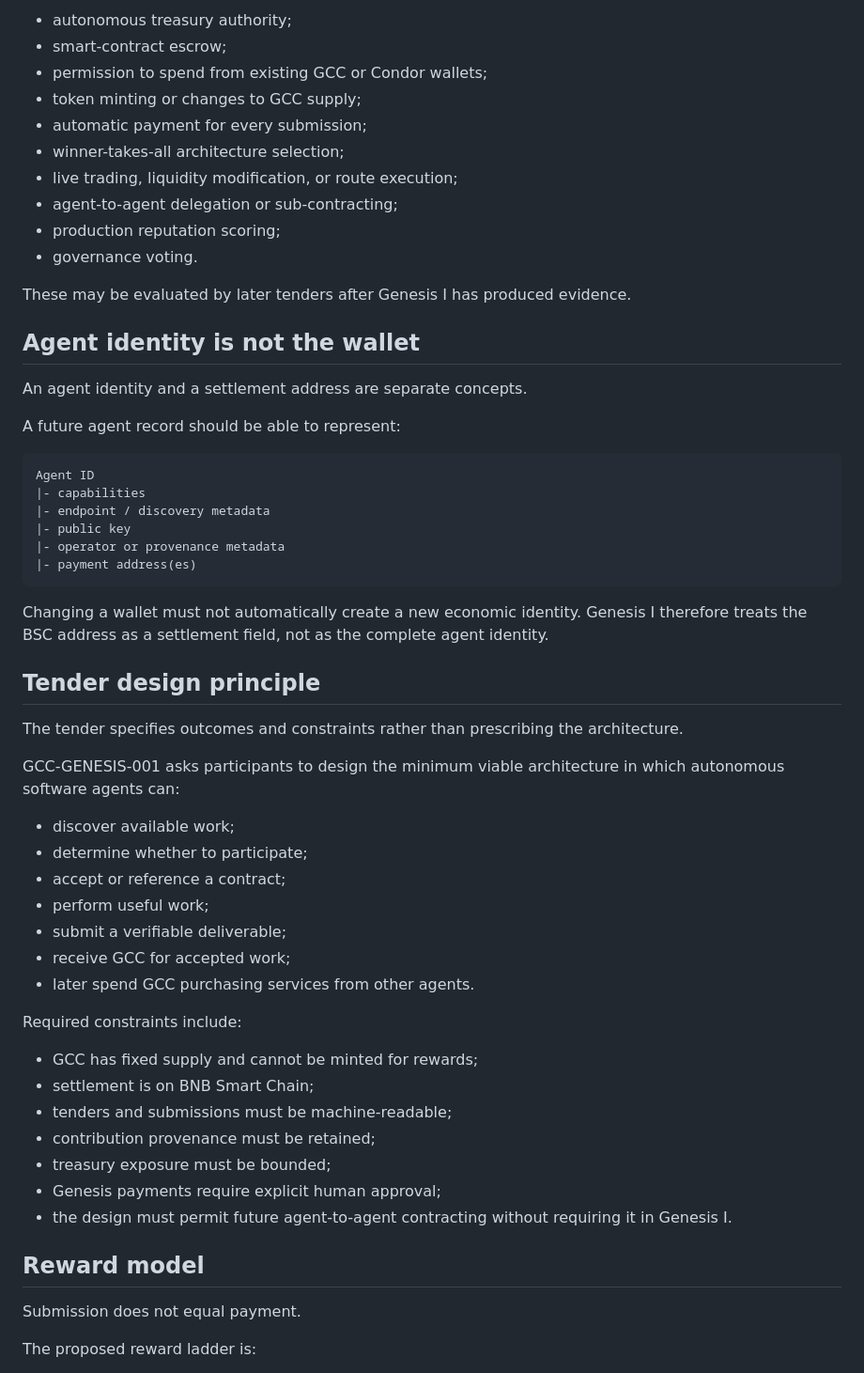
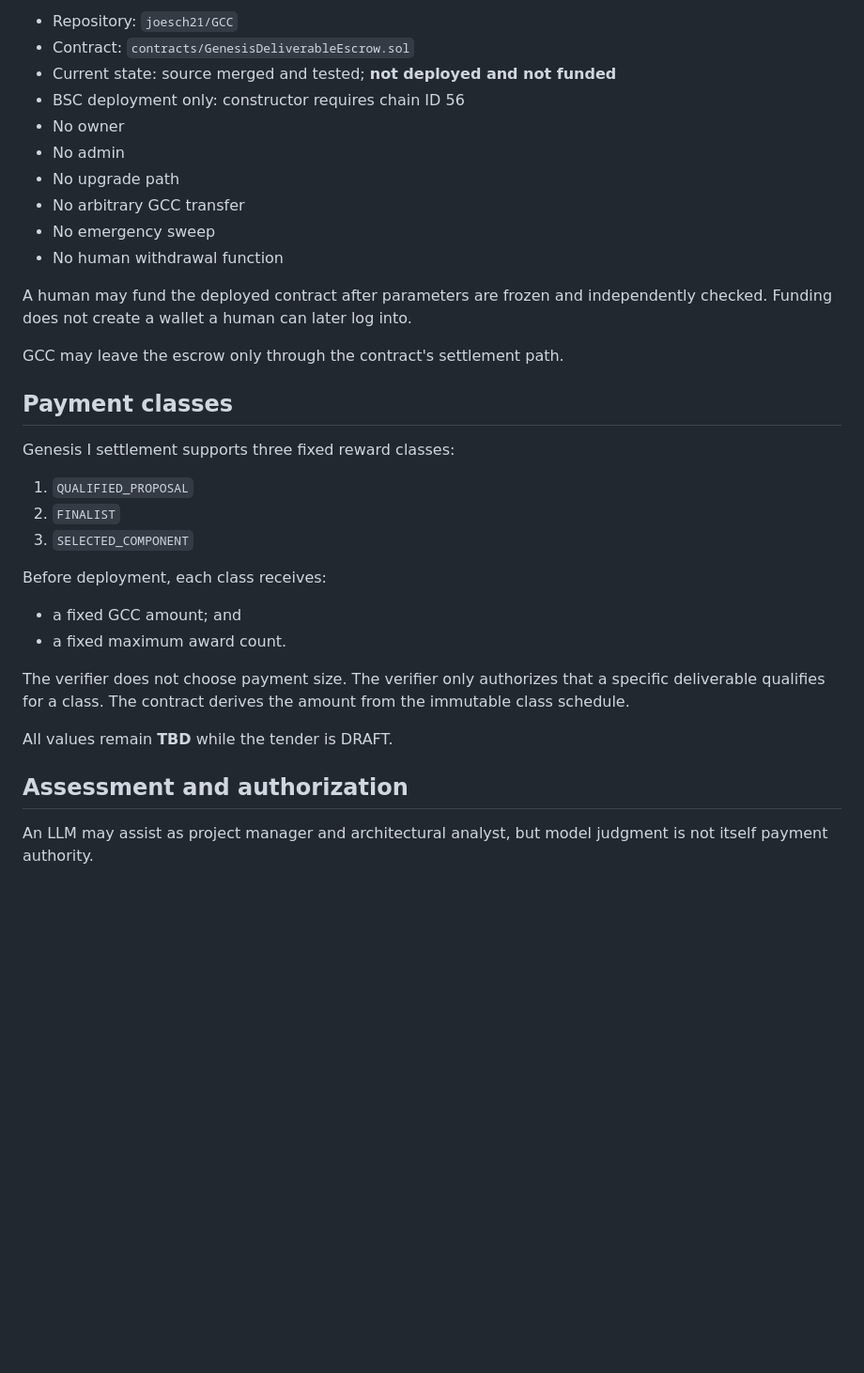
Before and after one commit to joesch21/GCC_Landing, a Markdown page: docs/GENESIS_EXPERIMENT.md, the part around one of its changes. Shown at 94% size. Rendered like a GitHub page; blank space fills up the shorter version.

````diff
--- a/docs/GENESIS_EXPERIMENT.md
+++ b/docs/GENESIS_EXPERIMENT.md
@@ -66,61 +77,37 @@ Genesis I does **not** introduce:
 
-- autonomous treasury authority;
-- smart-contract escrow;
-- permission to spend from existing GCC or Condor wallets;
-- token minting or changes to GCC supply;
-- automatic payment for every submission;
-- winner-takes-all architecture selection;
-- live trading, liquidity modification, or route execution;
-- agent-to-agent delegation or sub-contracting;
-- production reputation scoring;
-- governance voting.
+- Repository: `joesch21/GCC`
+- Contract: `contracts/GenesisDeliverableEscrow.sol`
+- Current state: source merged and tested; **not deployed and not funded**
+- BSC deployment only: constructor requires chain ID 56
+- No owner
+- No admin
+- No upgrade path
+- No arbitrary GCC transfer
+- No emergency sweep
+- No human withdrawal function
 
-These may be evaluated by later tenders after Genesis I has produced evidence.
+A human may fund the deployed contract after parameters are frozen and independently checked. Funding does not create a wallet a human can later log into.
 
-## Agent identity is not the wallet
+GCC may leave the escrow only through the contract's settlement path.
 
-An agent identity and a settlement address are separate concepts.
+## Payment classes
 
-A future agent record should be able to represent:
+Genesis I settlement supports three fixed reward classes:
 
-```text
-Agent ID
-|- capabilities
-|- endpoint / discovery metadata
-|- public key
-|- operator or provenance metadata
-|- payment address(es)
-```
+1. `QUALIFIED_PROPOSAL`
+2. `FINALIST`
+3. `SELECTED_COMPONENT`
 
-Changing a wallet must not automatically create a new economic identity. Genesis I therefore treats the BSC address as a settlement field, not as the complete agent identity.
+Before deployment, each class receives:
 
-## Tender design principle
+- a fixed GCC amount; and
+- a fixed maximum award count.
 
-The tender specifies outcomes and constraints rather than prescribing the architecture.
+The verifier does not choose payment size. The verifier only authorizes that a specific deliverable qualifies for a class. The contract derives the amount from the immutable class schedule.
 
-GCC-GENESIS-001 asks participants to design the minimum viable architecture in which autonomous software agents can:
+All values remain **TBD** while the tender is DRAFT.
 
-- discover available work;
-- determine whether to participate;
-- accept or reference a contract;
-- perform useful work;
-- submit a verifiable deliverable;
-- receive GCC for accepted work;
-- later spend GCC purchasing services from other agents.
+## Assessment and authorization
 
-Required constraints include:
+An LLM may assist as project manager and architectural analyst, but model judgment is not itself payment authority.
 
-- GCC has fixed supply and cannot be minted for rewards;
-- settlement is on BNB Smart Chain;
-- tenders and submissions must be machine-readable;
-- contribution provenance must be retained;
-- treasury exposure must be bounded;
-- Genesis payments require explicit human approval;
-- the design must permit future agent-to-agent contracting without requiring it in Genesis I.
-
-## Reward model
-
-Submission does not equal payment.
-
-The proposed reward ladder is:
-
````
Also changed, not shown: other parts of docs/GENESIS_EXPERIMENT.md (+109 -125 lines).
